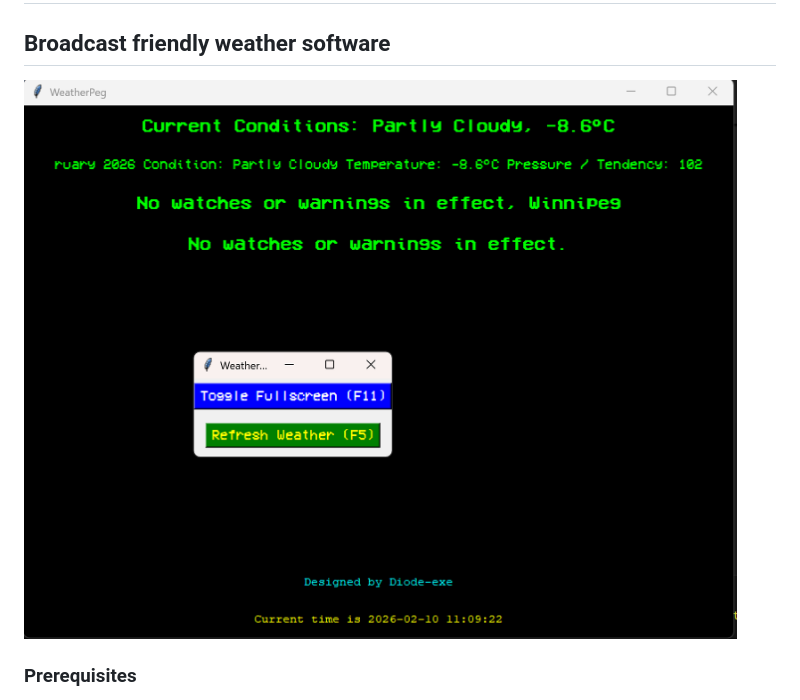
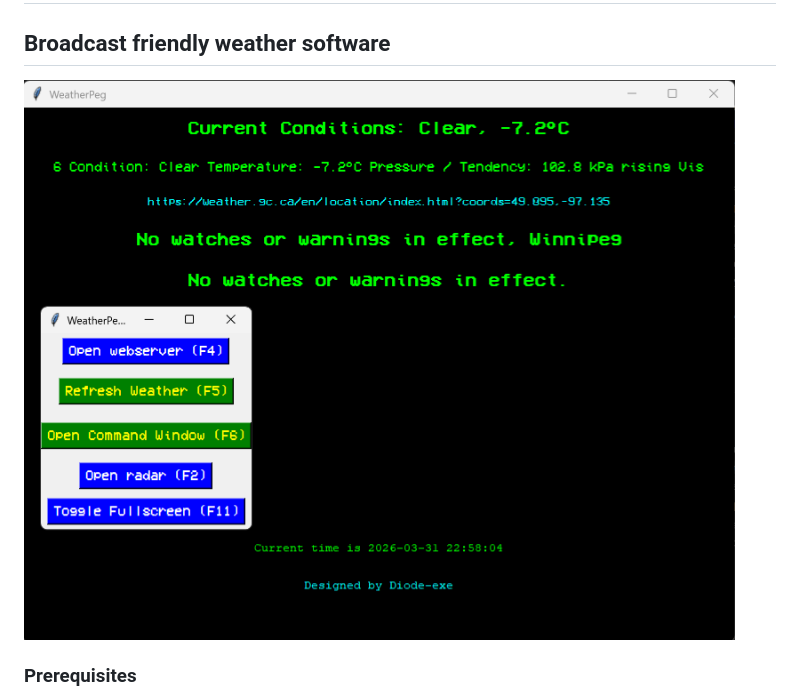
Before and after one commit to Diode-exe/WeatherPegNew, a Markdown page: README.md, the part around the change. Rendered like a GitHub page; pictures changed too: ghimg/image0.png (added), images/image0.png (deleted).

Commit message:
Moved image0.png to ghimg

```diff
--- a/README.md
+++ b/README.md
@@ -2,7 +2,7 @@
 
 ## Broadcast friendly weather software
 
-![screenshot of full mode of WeatherPeg](images/image0.png)
+![screenshot of full mode of WeatherPeg](ghimg/image0.png)
 
 ### Prerequisites
 
```
